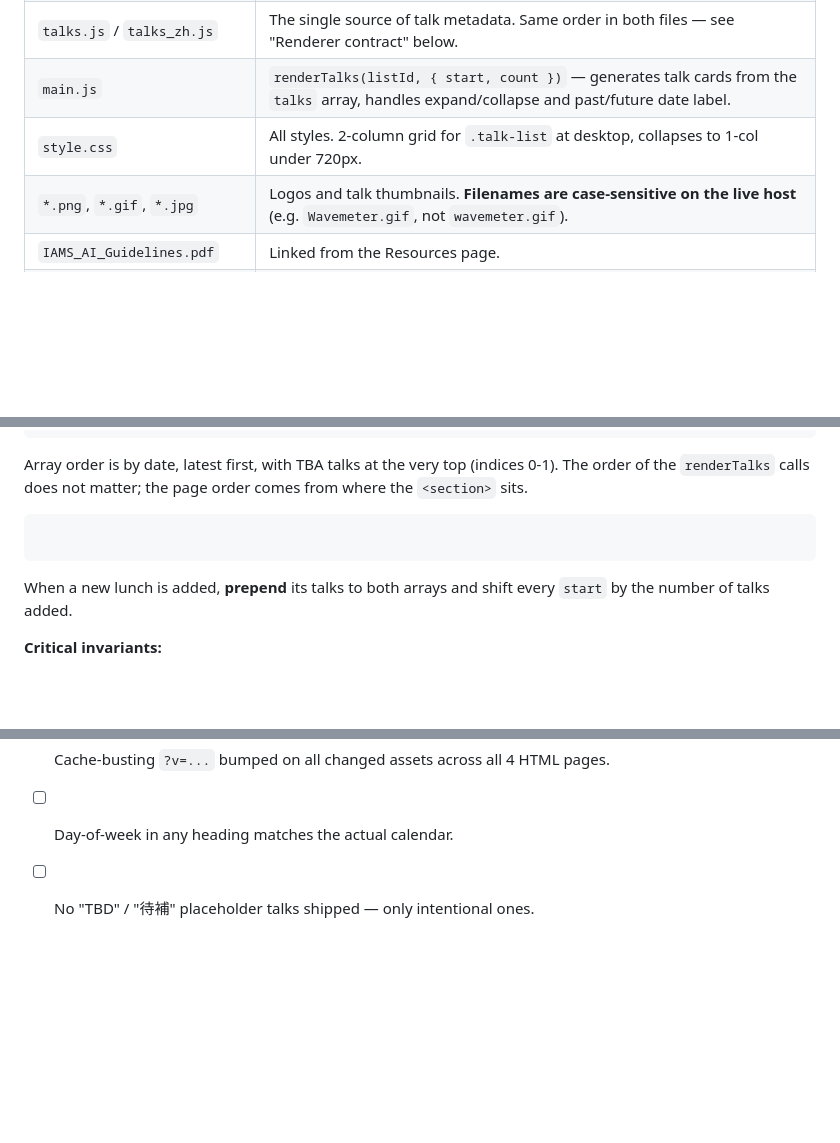
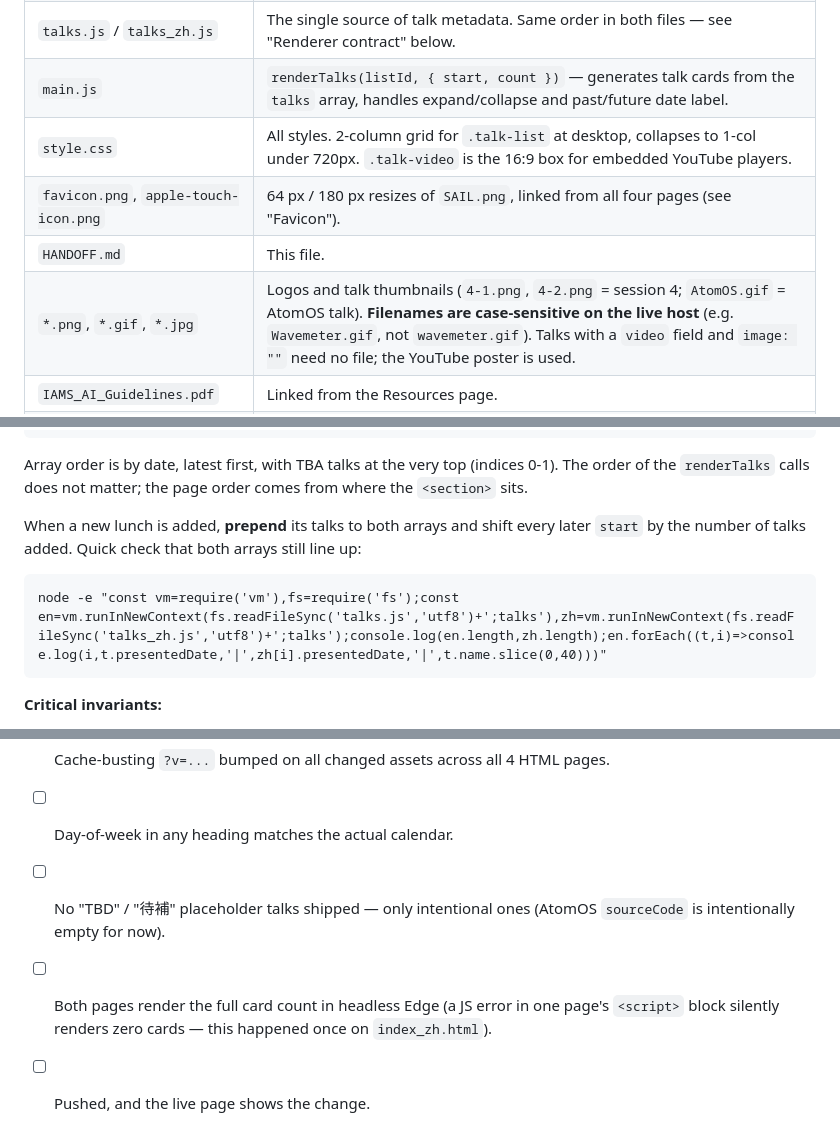
Before and after one commit to IAMSQuantum/sail-club, a Markdown page: HANDOFF.md, 3 parts joined by grey strips. Drawn GitHub-style; blank space fills up the shorter version.

````diff
--- a/HANDOFF.md
+++ b/HANDOFF.md
@@ -18,8 +34,10 @@ Contacts in the footer:
 | `resources.html` / `resources_zh.html` | Static resource page (models, tools, tutorials, videos, guidelines). |
 | `talks.js` / `talks_zh.js` | The single source of talk metadata. Same order in both files — see "Renderer contract" below. |
 | `main.js` | `renderTalks(listId, { start, count })` — generates talk cards from the `talks` array, handles expand/collapse and past/future date label. |
-| `style.css` | All styles. 2-column grid for `.talk-list` at desktop, collapses to 1-col under 720px. |
-| `*.png`, `*.gif`, `*.jpg` | Logos and talk thumbnails. **Filenames are case-sensitive on the live host** (e.g. `Wavemeter.gif`, not `wavemeter.gif`). |
+| `style.css` | All styles. 2-column grid for `.talk-list` at desktop, collapses to 1-col under 720px. `.talk-video` is the 16:9 box for embedded YouTube players. |
+| `favicon.png`, `apple-touch-icon.png` | 64 px / 180 px resizes of `SAIL.png`, linked from all four pages (see "Favicon"). |
+| `HANDOFF.md` | This file. |
+| `*.png`, `*.gif`, `*.jpg` | Logos and talk thumbnails (`4-1.png`, `4-2.png` = session 4; `AtomOS.gif` = AtomOS talk). **Filenames are case-sensitive on the live host** (e.g. `Wavemeter.gif`, not `wavemeter.gif`). Talks with a `video` field and `image: ""` need no file; the YouTube poster is used. |
 | `IAMS_AI_Guidelines.pdf` | Linked from the Resources page. |
 | `Presentations/` | Slide PDFs and other files from past talks, linked from talk cards via `slides` / `extras`. Naming convention `<session>-<talk>-<Presenter>-<title>.pdf` (e.g. `3-1-…`). Filenames contain spaces — **URL-encode them (`%20`) in `talks*.js`**. |
 
@@ -38,9 +56,11 @@ renderTalks("talk-list-archive-apr29", { start: 10, count: 3 });  // archive
 ```
 Array order is by date, latest first, with TBA talks at the very top (indices 0-1). The order of
 the `renderTalks` calls does not matter; the page order comes from where the `<section>` sits.
-```js
+
+When a new lunch is added, **prepend** its talks to both arrays and shift every later `start` by the number of talks added. Quick check that both arrays still line up:
 ```
-When a new lunch is added, **prepend** its talks to both arrays and shift every `start` by the number of talks added.
+node -e "const vm=require('vm'),fs=require('fs');const en=vm.runInNewContext(fs.readFileSync('talks.js','utf8')+';talks'),zh=vm.runInNewContext(fs.readFileSync('talks_zh.js','utf8')+';talks');console.log(en.length,zh.length);en.forEach((t,i)=>console.log(i,t.presentedDate,'|',zh[i].presentedDate,'|',t.name.slice(0,40)))"
+```
 
 **Critical invariants:**
 1. `talks.js` and `talks_zh.js` must have **identical order** — `start`/`count` slices both arrays the same way. If you add/remove/reorder a talk, do it in both files in the same position.
@@ -157,4 +181,6 @@ because YouTube refuses embeds with no HTTP referrer. It works on the live https
 - [ ] Section IDs in HTML match every `renderTalks(...)` call.
 - [ ] Cache-busting `?v=...` bumped on all changed assets across all 4 HTML pages.
 - [ ] Day-of-week in any heading matches the actual calendar.
-- [ ] No "TBD" / "待補" placeholder talks shipped — only intentional ones.
+- [ ] No "TBD" / "待補" placeholder talks shipped — only intentional ones (AtomOS `sourceCode` is intentionally empty for now).
+- [ ] Both pages render the full card count in headless Edge (a JS error in one page's `<script>` block silently renders zero cards — this happened once on `index_zh.html`).
+- [ ] Pushed, and the live page shows the change.
````
Also changed, not shown: other parts of HANDOFF.md (+28 -8 lines).
